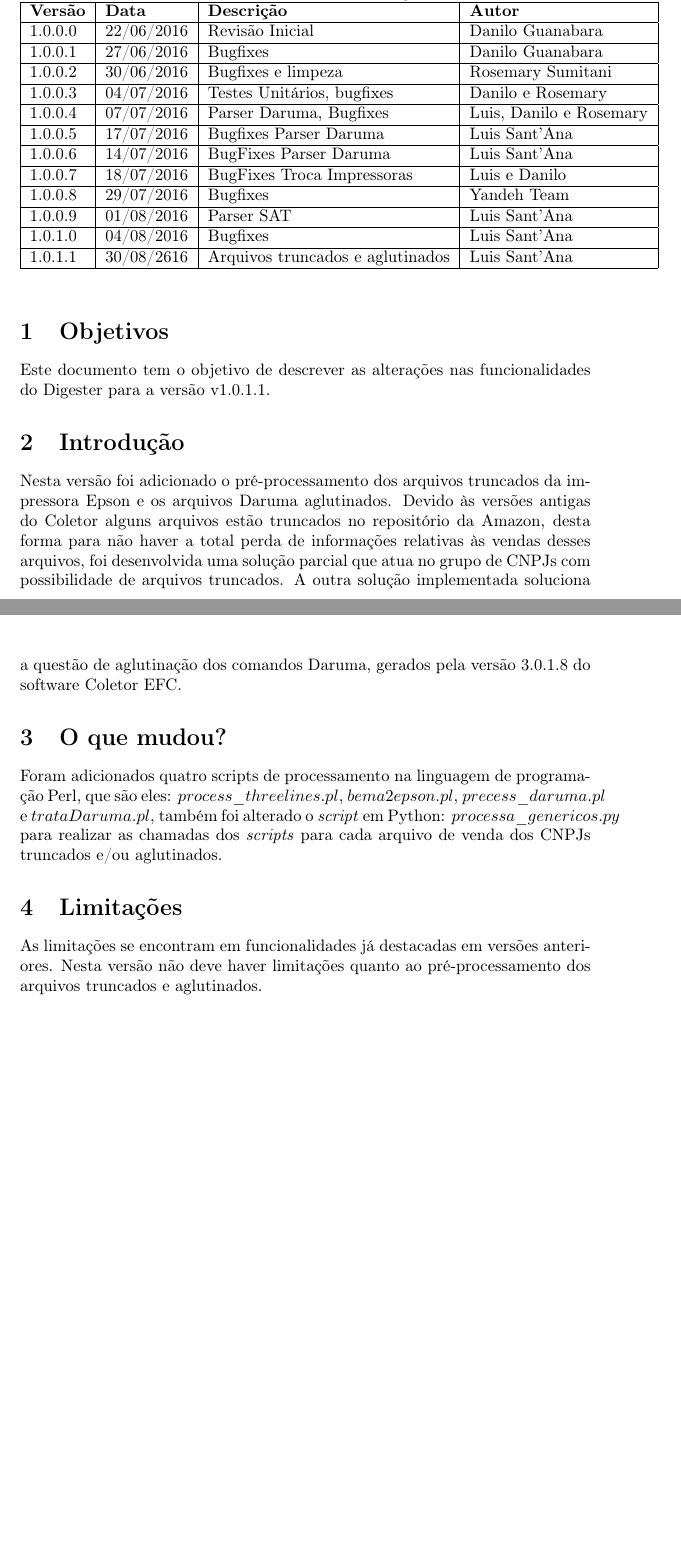
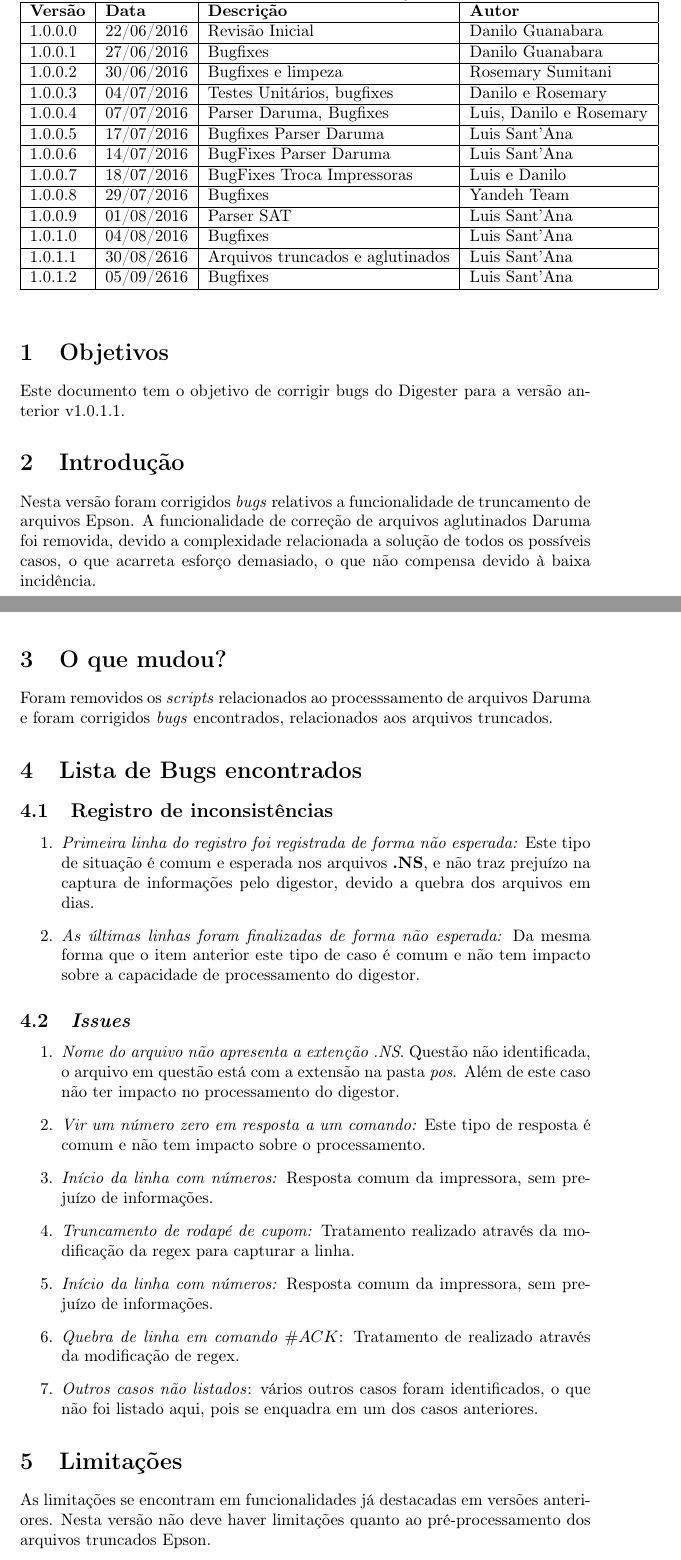
Before and after one commit to luissantanayh/releasenotes, a LaTeX document (releasenotes.tex): two parts of pages 1 and 2 of 5, joined at a grey line, cut so that both start at the same text, the shorter picture padded with empty space. Compiled offline with pdfLaTeX.

Commit message:
Changes from papeeria, versão 1.0.1.2 do digestor

```diff
--- a/releasenotes.tex
+++ b/releasenotes.tex
@@ -37,7 +37,7 @@
 
 %%%%%%%%%%%%%%%%%%%%%%%%%%%%%%%%%%%%%%%
 %ALTERAR AQUI A VERSÃO DO DIGESTOR!!!!!
-\newcommand{\versiondigester}{v1.0.1.1}
+\newcommand{\versiondigester}{v1.0.1.2}
 %%%%%%%%%%%%%%%%%%%%%%%%%%%%%%%%%%%%%%%
 
 %Header and footer commands
@@ -102,7 +102,8 @@
 1.0.0.8           & 29/07/2016    & Bugfixes                        & Yandeh Team                                          \\ \hline
 1.0.0.9           & 01/08/2016    & Parser SAT                      & Luis Sant'Ana                                        \\ \hline
 1.0.1.0           & 04/08/2016    & Bugfixes                        & Luis Sant'Ana                                        \\ \hline
-1.0.1.1           & 30/08/2616    & Arquivos truncados e aglutinados              & Luis Sant'Ana                                        \\ \hline
+1.0.1.1           & 30/08/2616    & Arquivos truncados e aglutinados              & Luis Sant'Ana                          \\ \hline
+1.0.1.2           & 05/09/2616    & Bugfixes                        & Luis Sant'Ana                                         \\ \hline
 \end{tabular}
 \end{table}
 
@@ -110,17 +111,36 @@
 
 \section{Objetivos}
 
-Este documento tem o objetivo de descrever as alterações nas funcionalidades do Digester para a versão \versiondigester.
+Este documento tem o objetivo de corrigir bugs do Digester para a versão anterior v1.0.1.1.
 
 
 \section{Introdução}
-Nesta versão foi adicionado o pré-processamento dos arquivos truncados da impressora Epson e os arquivos Daruma aglutinados. Devido às versões antigas do Coletor alguns arquivos estão truncados no repositório da Amazon, desta forma para não haver a total perda de informações relativas às vendas desses arquivos, foi desenvolvida uma solução parcial que atua no grupo de CNPJs com possibilidade de arquivos truncados. A outra solução implementada soluciona a questão de aglutinação dos comandos Daruma, gerados pela versão 3.0.1.8 do software Coletor EFC.
+Nesta versão foram corrigidos \emph{bugs} relativos a funcionalidade de truncamento de arquivos Epson. A funcionalidade de correção de arquivos aglutinados Daruma foi removida, devido a complexidade relacionada a solução de todos os possíveis casos, o que acarreta esforço demasiado, o que não compensa devido à baixa incidência.
 
 \section{O que mudou?}
-Foram adicionados quatro scripts de processamento na linguagem de programação Perl, que são eles: $process\_threelines.pl$, $bema2epson.pl$, $precess\_daruma.pl$ e $trataDaruma.pl$, também foi alterado o \emph{script} em Python: $processa\_genericos.py$ para realizar as chamadas dos \emph{scripts} para cada arquivo de venda dos CNPJs truncados e/ou aglutinados.
+Foram removidos os \emph{scripts} relacionados ao processsamento de arquivos Daruma e foram corrigidos \emph{bugs} encontrados, relacionados aos arquivos truncados.
+
+\section{Lista de Bugs encontrados}
+\subsection{Registro de inconsistências}
+\begin{enumerate}
+    \item \emph{Primeira linha do registro foi registrada de forma não esperada:} Este tipo de situação é comum e esperada nos arquivos \textbf{.NS}, e não traz prejuízo na captura de informações pelo digestor, devido a quebra dos arquivos em dias.
+    \item \emph{As últimas linhas foram finalizadas de forma não esperada:} Da mesma forma que o item anterior este tipo de caso é comum e não tem impacto sobre a capacidade de processamento do digestor.
+\end{enumerate}
+
+\subsection{\emph{Issues}}
+\begin{enumerate}
+    \item \emph{Nome do arquivo não apresenta a extenção .NS}. Questão não identificada, o arquivo em questão está com a extensão na pasta \emph{pos}. Além de este caso não ter impacto no processamento do digestor.
+    \item \emph{Vir um número zero em resposta a um comando:} Este tipo de resposta é comum e não tem impacto sobre o processamento.
+    \item \emph{Início da linha com números:} Resposta comum da impressora, sem prejuízo de informações.
+    \item \emph{Truncamento de rodapé de cupom:} Tratamento realizado através da modificação da regex para capturar a linha.
+    \item \emph{Início da linha com números:} Resposta comum da impressora, sem prejuízo de informações.
+    \item \emph{Quebra de linha em comando $\#ACK$}: Tratamento de realizado através da modificação de regex.
+    \item \emph{Outros casos não listados}: vários outros casos foram identificados, o que não foi listado aqui, pois se enquadra em um dos casos anteriores.
+\end{enumerate}
+
 
 \section{Limitações}
-As limitações se encontram em funcionalidades já destacadas em versões anteriores. Nesta versão não deve haver limitações quanto ao pré-processamento dos arquivos truncados e aglutinados.
+As limitações se encontram em funcionalidades já destacadas em versões anteriores. Nesta versão não deve haver limitações quanto ao pré-processamento dos arquivos truncados Epson.
 
 \section{Como funciona?}
 
```
Also changed, not shown: releasenotes.tex (17 more changed lines).
